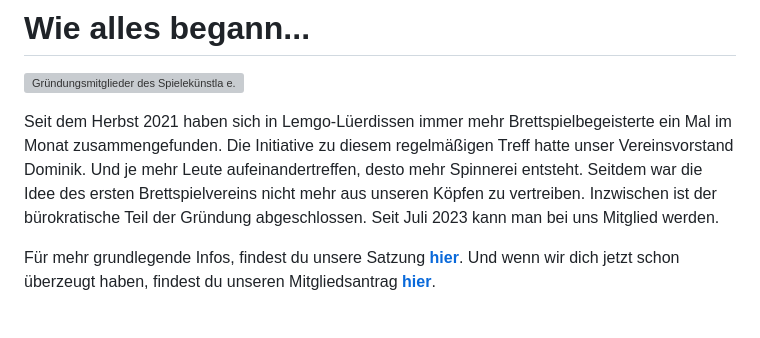
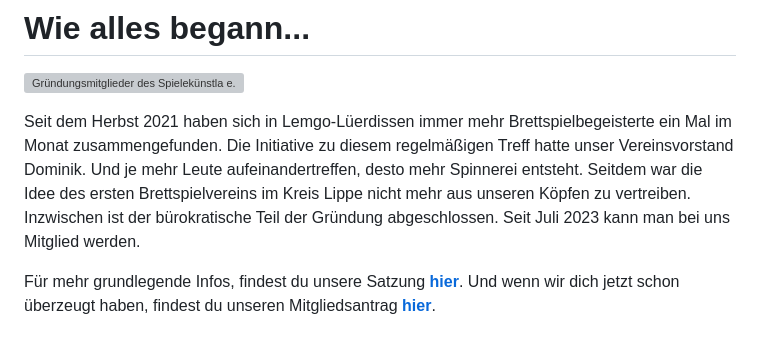
Before and after one commit to Spielekuenstla-e-V/website, a Markdown page: page/spielekuenstla.md, the part around the change. GitHub-like rendering; grey boxes are pictures that could not be loaded.

Commit message:
fix: missing text

```diff
--- a/page/spielekuenstla.md
+++ b/page/spielekuenstla.md
@@ -16,7 +16,7 @@ tags:
 
 ![Gründungsmitglieder des Spielekünstla e.V. am Tisch sitzend](/images/founder.jpg)
 
-Seit dem Herbst 2021 haben sich in Lemgo-Lüerdissen immer mehr Brettspielbegeisterte ein Mal im Monat zusammengefunden. Die Initiative zu diesem regelmäßigen Treff hatte unser Vereinsvorstand Dominik. Und je mehr Leute aufeinandertreffen, desto mehr Spinnerei entsteht. Seitdem war die Idee des ersten Brettspielvereins nicht mehr aus unseren Köpfen zu vertreiben. Inzwischen ist der bürokratische Teil der Gründung abgeschlossen. Seit Juli 2023 kann man bei uns Mitglied werden.
+Seit dem Herbst 2021 haben sich in Lemgo-Lüerdissen immer mehr Brettspielbegeisterte ein Mal im Monat zusammengefunden. Die Initiative zu diesem regelmäßigen Treff hatte unser Vereinsvorstand Dominik. Und je mehr Leute aufeinandertreffen, desto mehr Spinnerei entsteht. Seitdem war die Idee des ersten Brettspielvereins im Kreis Lippe nicht mehr aus unseren Köpfen zu vertreiben. Inzwischen ist der bürokratische Teil der Gründung abgeschlossen. Seit Juli 2023 kann man bei uns Mitglied werden.
 
 Für mehr grundlegende Infos, findest du unsere Satzung **<a href="/page/charter">hier</a>**.
 Und wenn wir dich jetzt schon überzeugt haben, findest du unseren Mitgliedsantrag **<a href="/mitgliedsantrag_spielekuenstla.pdf">hier</a>**.
```
